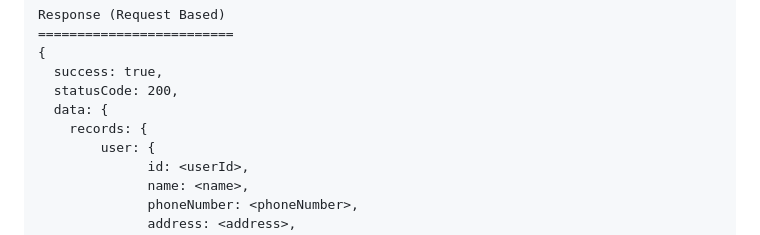
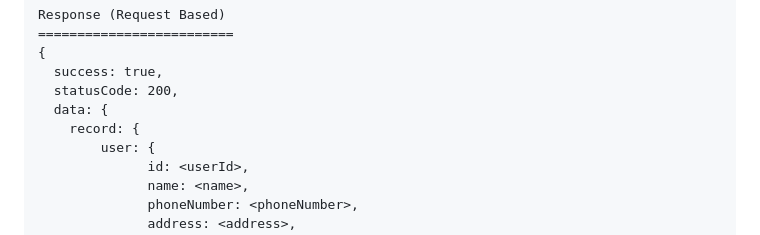
Before and after one commit to BALAJI-PRO-001/veterinary-records-tracker, a Markdown page: backend/README.md, the part around the change. Rendered like a GitHub page.

Commit message:
Modified

```diff
--- a/backend/README.md
+++ b/backend/README.md
@@ -170,7 +170,7 @@ Response (Request Based)
   success: true,
   statusCode: 200,
   data: {
-    records: {
+    record: {
         user: {
               id: <userId>,
               name: <name>,
```
